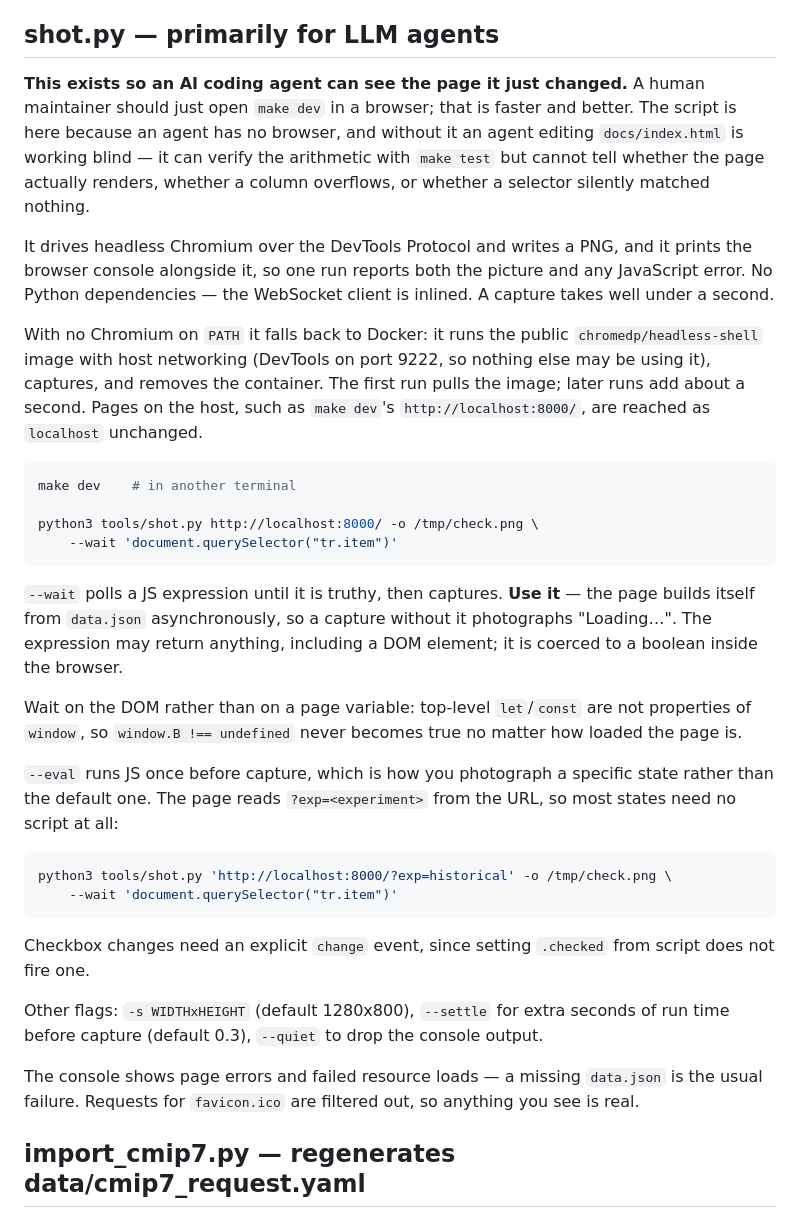
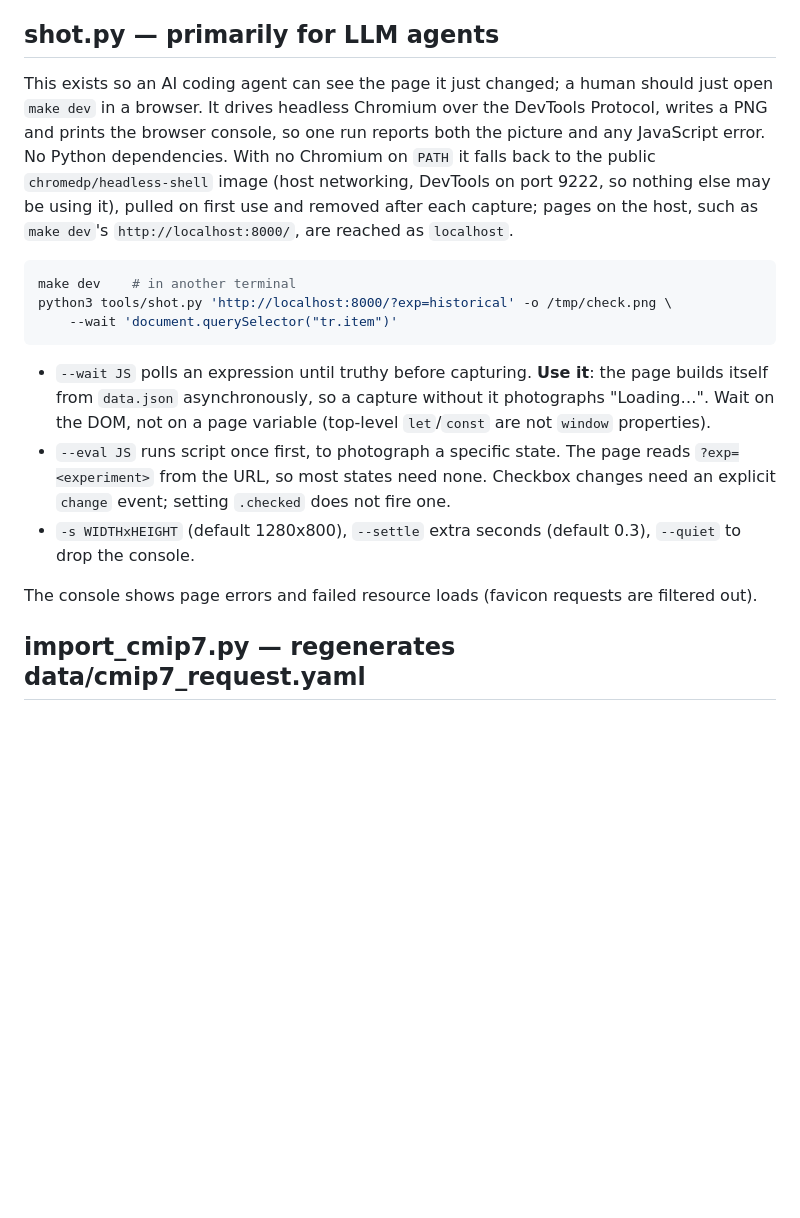
Before and after one commit to AgentOxygen/CESM-Data-Volume-Estimator, a Markdown page: tools/README.md, the part around the change. Rendered like a GitHub page; blank space fills up the shorter version.

````diff
--- a/tools/README.md
+++ b/tools/README.md
@@ -28,58 +28,30 @@ library.
 
 ## shot.py — primarily for LLM agents
 
-**This exists so an AI coding agent can see the page it just changed.** A human
-maintainer should just open `make dev` in a browser; that is faster and
-better. The script is here because an agent has no browser, and without it an
-agent editing `docs/index.html` is working blind — it can verify the arithmetic
-with `make test` but cannot tell whether the page actually renders, whether a
-column overflows, or whether a selector silently matched nothing.
-
-It drives headless Chromium over the DevTools Protocol and writes a PNG, and it
-prints the browser console alongside it, so one run reports both the picture and
-any JavaScript error. No Python dependencies — the WebSocket client is inlined.
-A capture takes well under a second.
-
-With no Chromium on `PATH` it falls back to Docker: it runs the public
-`chromedp/headless-shell` image with host networking (DevTools on port 9222, so
-nothing else may be using it), captures, and removes the container. The first run
-pulls the image; later runs add about a second. Pages on the host, such as
-`make dev`'s `http://localhost:8000/`, are reached as `localhost` unchanged.
+This exists so an AI coding agent can see the page it just changed; a human should
+just open `make dev` in a browser. It drives headless Chromium over the DevTools
+Protocol, writes a PNG and prints the browser console, so one run reports both the
+picture and any JavaScript error. No Python dependencies. With no Chromium on `PATH`
+it falls back to the public `chromedp/headless-shell` image (host networking, DevTools
+on port 9222, so nothing else may be using it), pulled on first use and removed after
+each capture; pages on the host, such as `make dev`'s `http://localhost:8000/`, are
+reached as `localhost`.
 
 ```bash
 make dev    # in another terminal
-
-python3 tools/shot.py http://localhost:8000/ -o /tmp/check.png \
-    --wait 'document.querySelector("tr.item")'
-```
-
-`--wait` polls a JS expression until it is truthy, then captures. **Use it** —
-the page builds itself from `data.json` asynchronously, so a capture without it
-photographs "Loading…". The expression may return anything, including a DOM
-element; it is coerced to a boolean inside the browser.
-
-Wait on the DOM rather than on a page variable: top-level `let`/`const` are not
-properties of `window`, so `window.B !== undefined` never becomes true no matter
-how loaded the page is.
-
-`--eval` runs JS once before capture, which is how you photograph a specific
-state rather than the default one. The page reads `?exp=<experiment>` from the
-URL, so most states need no script at all:
-
-```bash
 python3 tools/shot.py 'http://localhost:8000/?exp=historical' -o /tmp/check.png \
     --wait 'document.querySelector("tr.item")'
 ```
 
-Checkbox changes need an explicit `change` event, since setting `.checked` from
-script does not fire one.
+- `--wait JS` polls an expression until truthy before capturing. **Use it**: the page builds
+  itself from `data.json` asynchronously, so a capture without it photographs "Loading…".
+  Wait on the DOM, not on a page variable (top-level `let`/`const` are not `window` properties).
+- `--eval JS` runs script once first, to photograph a specific state. The page reads
+  `?exp=<experiment>` from the URL, so most states need none. Checkbox changes need an explicit
+  `change` event; setting `.checked` does not fire one.
+- `-s WIDTHxHEIGHT` (default 1280x800), `--settle` extra seconds (default 0.3), `--quiet` to drop the console.
 
-Other flags: `-s WIDTHxHEIGHT` (default 1280x800), `--settle` for extra seconds
-of run time before capture (default 0.3), `--quiet` to drop the console output.
-
-The console shows page errors and failed resource loads — a missing `data.json`
-is the usual failure. Requests for `favicon.ico` are filtered out, so anything
-you see is real.
+The console shows page errors and failed resource loads (favicon requests are filtered out).
 
 ## import_cmip7.py — regenerates data/cmip7_request.yaml
 
````
Also changed, not shown: cesm-field-scraper/README.md (+28 -16 lines).
